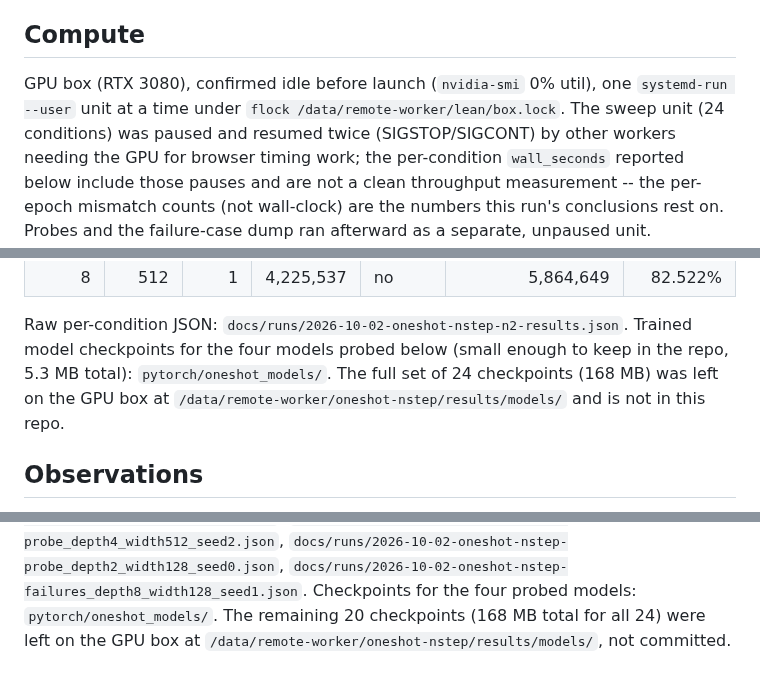
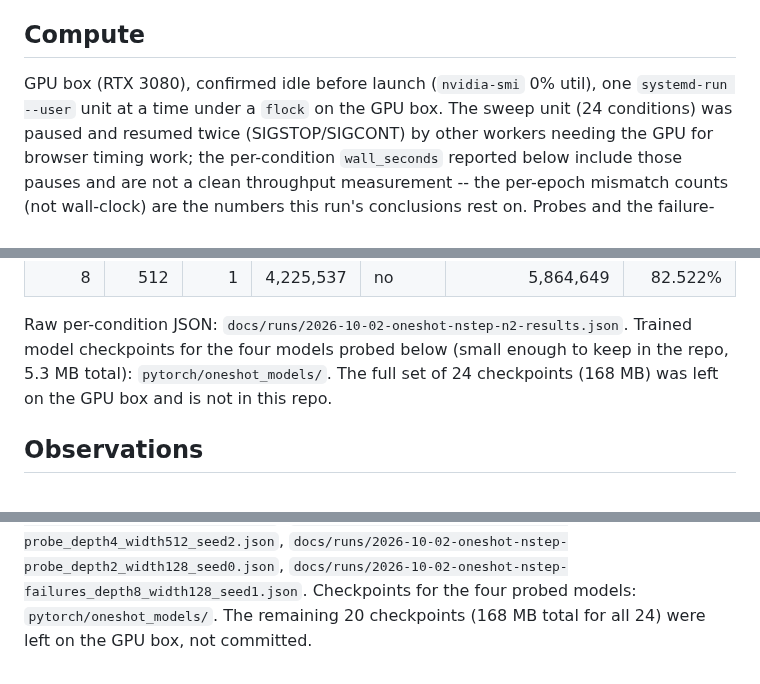
Before and after one commit to idle-intelligence/llm-life, a Markdown page: docs/runs/2026-10-02-oneshot-nstep.md, 3 parts joined by grey strips. Rendered like a GitHub page.

Commit message:
docs: drop the GPU box's internal path from the oneshot-nstep run doc before publishing

```diff
--- a/docs/runs/2026-10-02-oneshot-nstep.md
+++ b/docs/runs/2026-10-02-oneshot-nstep.md
@@ -90,8 +90,8 @@ that stop in this run, so every condition ran the full 20 epochs.
 ## Compute
 
 GPU box (RTX 3080), confirmed idle before launch (`nvidia-smi` 0% util),
-one `systemd-run --user` unit at a time under `flock
-/data/remote-worker/lean/box.lock`. The sweep unit (24 conditions) was
+one `systemd-run --user` unit at a time under a `flock`
+on the GPU box. The sweep unit (24 conditions) was
 paused and resumed twice (SIGSTOP/SIGCONT) by other workers needing the GPU
 for browser timing work; the per-condition `wall_seconds` reported below
 include those pauses and are not a clean throughput measurement -- the
@@ -134,8 +134,7 @@ count:
 Raw per-condition JSON: `docs/runs/2026-10-02-oneshot-nstep-n2-results.json`.
 Trained model checkpoints for the four models probed below (small enough to
 keep in the repo, 5.3 MB total): `pytorch/oneshot_models/`. The full set of
-24 checkpoints (168 MB) was left on the GPU box at
-`/data/remote-worker/oneshot-nstep/results/models/` and is not in this
+24 checkpoints (168 MB) was left on the GPU box and is not in this
 repo.
 
 ## Observations
@@ -274,5 +273,4 @@ Probes: `pytorch/oneshot_probe.py`. Failure-case dump:
 `docs/runs/2026-10-02-oneshot-nstep-probe_depth2_width128_seed0.json`,
 `docs/runs/2026-10-02-oneshot-nstep-failures_depth8_width128_seed1.json`.
 Checkpoints for the four probed models: `pytorch/oneshot_models/`. The
-remaining 20 checkpoints (168 MB total for all 24) were left on the GPU box
-at `/data/remote-worker/oneshot-nstep/results/models/`, not committed.
+remaining 20 checkpoints (168 MB total for all 24) were left on the GPU box, not committed.
```
